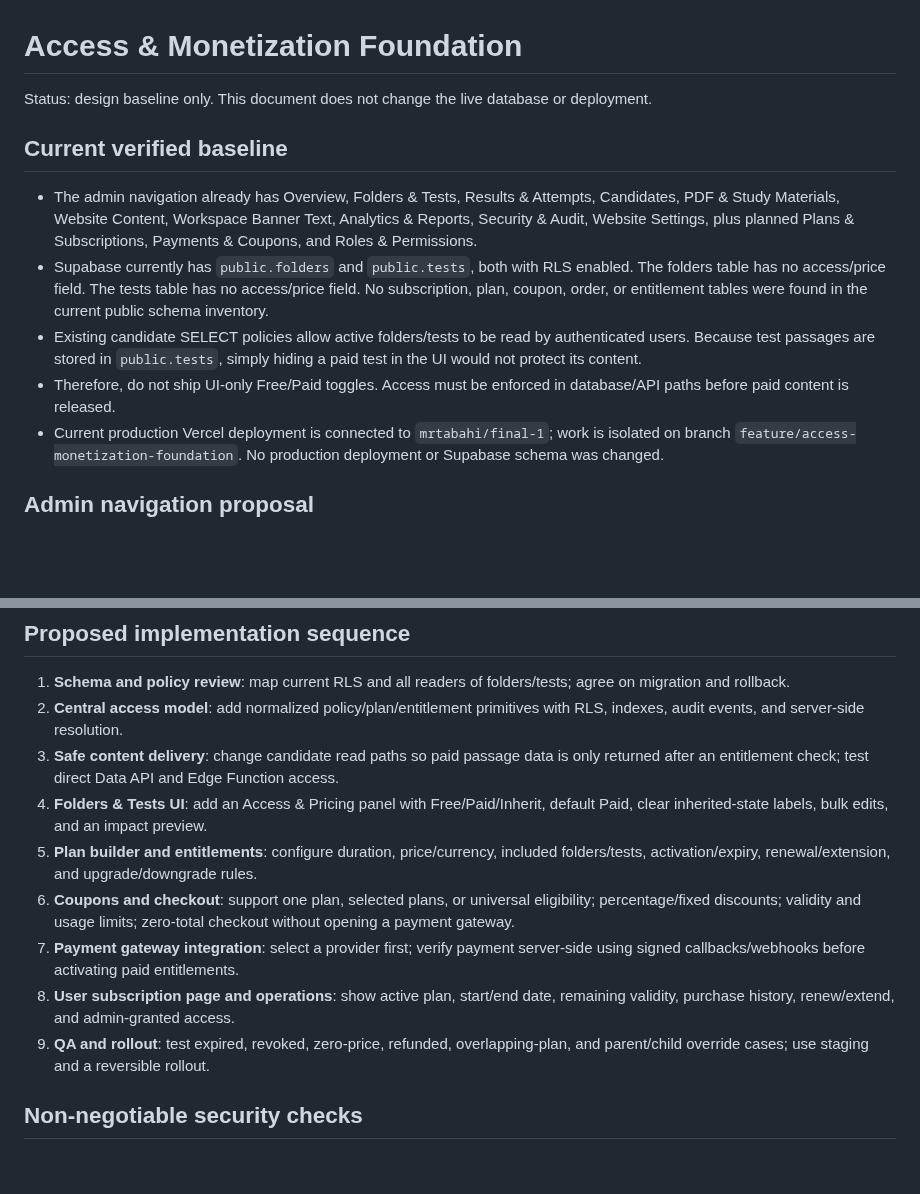
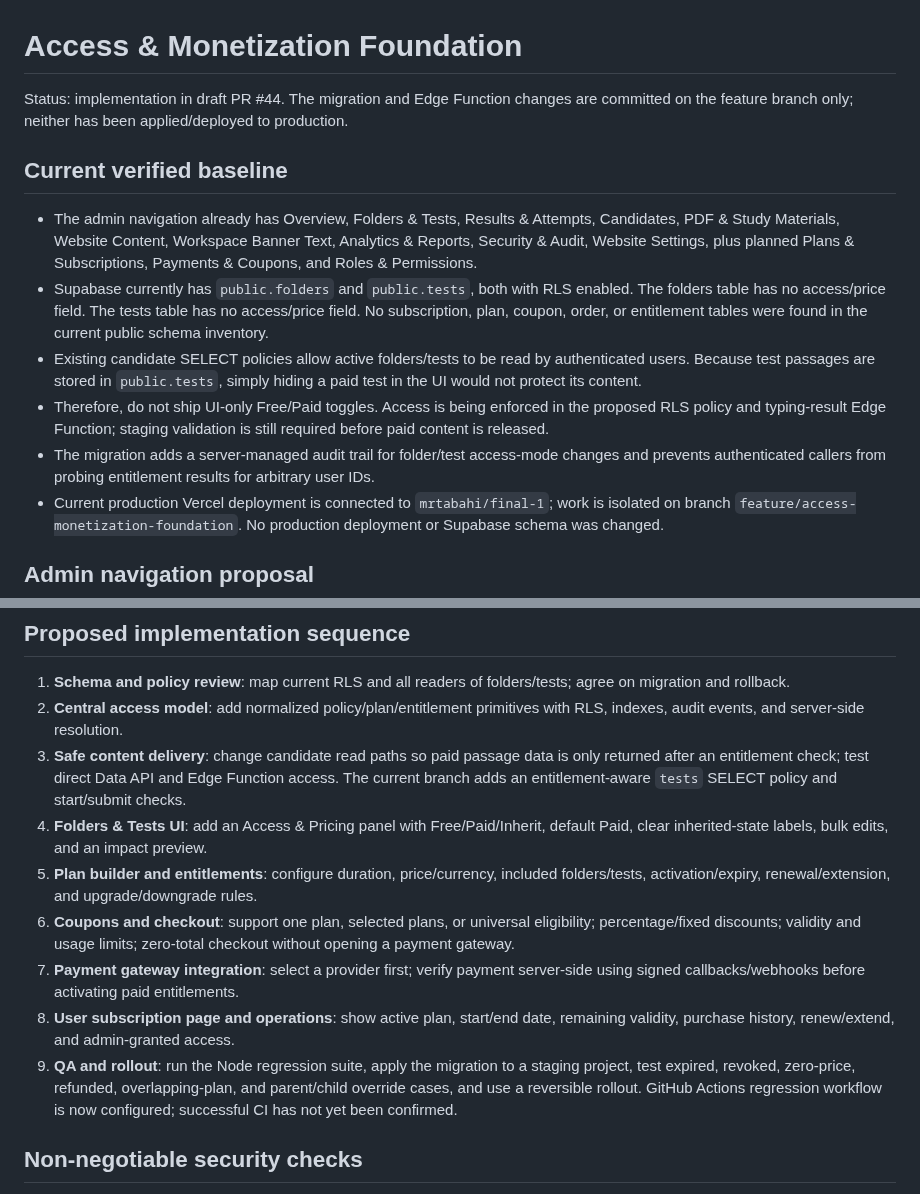
Before and after one commit to mrtabahi/final-1, a Markdown page: docs/access-monetization-foundation.md, 2 parts joined by grey strips. GitHub-like rendering; blank space fills up the shorter version.

Commit message:
docs: update access foundation implementation status

```diff
--- a/docs/access-monetization-foundation.md
+++ b/docs/access-monetization-foundation.md
@@ -1,13 +1,14 @@
 # Access & Monetization Foundation
 
-Status: design baseline only. This document does not change the live database or deployment.
+Status: implementation in draft PR #44. The migration and Edge Function changes are committed on the feature branch only; neither has been applied/deployed to production.
 
 ## Current verified baseline
 
 - The admin navigation already has Overview, Folders & Tests, Results & Attempts, Candidates, PDF & Study Materials, Website Content, Workspace Banner Text, Analytics & Reports, Security & Audit, Website Settings, plus planned Plans & Subscriptions, Payments & Coupons, and Roles & Permissions.
 - Supabase currently has `public.folders` and `public.tests`, both with RLS enabled. The folders table has no access/price field. The tests table has no access/price field. No subscription, plan, coupon, order, or entitlement tables were found in the current public schema inventory.
 - Existing candidate SELECT policies allow active folders/tests to be read by authenticated users. Because test passages are stored in `public.tests`, simply hiding a paid test in the UI would not protect its content.
-- Therefore, do not ship UI-only Free/Paid toggles. Access must be enforced in database/API paths before paid content is released.
+- Therefore, do not ship UI-only Free/Paid toggles. Access is being enforced in the proposed RLS policy and typing-result Edge Function; staging validation is still required before paid content is released.
+- The migration adds a server-managed audit trail for folder/test access-mode changes and prevents authenticated callers from probing entitlement results for arbitrary user IDs.
 - Current production Vercel deployment is connected to `mrtabahi/final-1`; work is isolated on branch `feature/access-monetization-foundation`. No production deployment or Supabase schema was changed.
 
 ## Admin navigation proposal
@@ -68,13 +69,13 @@ Existing functional modules should be preserved and moved into a clearer informa
 
 1. **Schema and policy review**: map current RLS and all readers of folders/tests; agree on migration and rollback.
 2. **Central access model**: add normalized policy/plan/entitlement primitives with RLS, indexes, audit events, and server-side resolution.
-3. **Safe content delivery**: change candidate read paths so paid passage data is only returned after an entitlement check; test direct Data API and Edge Function access.
+3. **Safe content delivery**: change candidate read paths so paid passage data is only returned after an entitlement check; test direct Data API and Edge Function access. The current branch adds an entitlement-aware `tests` SELECT policy and start/submit checks.
 4. **Folders & Tests UI**: add an Access & Pricing panel with Free/Paid/Inherit, default Paid, clear inherited-state labels, bulk edits, and an impact preview.
 5. **Plan builder and entitlements**: configure duration, price/currency, included folders/tests, activation/expiry, renewal/extension, and upgrade/downgrade rules.
 6. **Coupons and checkout**: support one plan, selected plans, or universal eligibility; percentage/fixed discounts; validity and usage limits; zero-total checkout without opening a payment gateway.
 7. **Payment gateway integration**: select a provider first; verify payment server-side using signed callbacks/webhooks before activating paid entitlements.
 8. **User subscription page and operations**: show active plan, start/end date, remaining validity, purchase history, renew/extend, and admin-granted access.
-9. **QA and rollout**: test expired, revoked, zero-price, refunded, overlapping-plan, and parent/child override cases; use staging and a reversible rollout.
+9. **QA and rollout**: run the Node regression suite, apply the migration to a staging project, test expired, revoked, zero-price, refunded, overlapping-plan, and parent/child override cases, and use a reversible rollout. GitHub Actions regression workflow is now configured; successful CI has not yet been confirmed.
 
 ## Non-negotiable security checks
 
```
